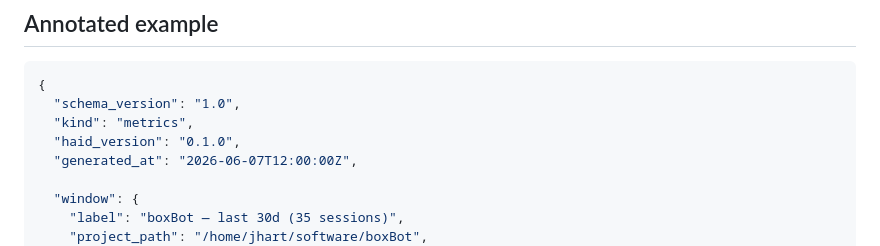
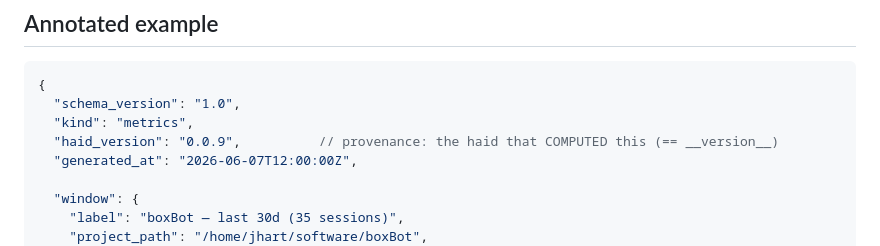
Before and after one commit to dv-hart/haid, a Markdown page: docs/metrics-output-schema.md, the part around the change. Drawn GitHub-style.

Commit message:
docs: metrics schema example shows real haid_version provenance, not 0.1.0
Co-Authored-By: Claude Opus 4.8 <noreply@anthropic.com>

```diff
--- a/docs/metrics-output-schema.md
+++ b/docs/metrics-output-schema.md
@@ -85,7 +85,7 @@ never manufacture phantom re-reads. That is data selection, applied the same at
 {
   "schema_version": "1.0",
   "kind": "metrics",
-  "haid_version": "0.1.0",
+  "haid_version": "0.0.9",          // provenance: the haid that COMPUTED this (== __version__)
   "generated_at": "2026-06-07T12:00:00Z",
 
   "window": {
```
